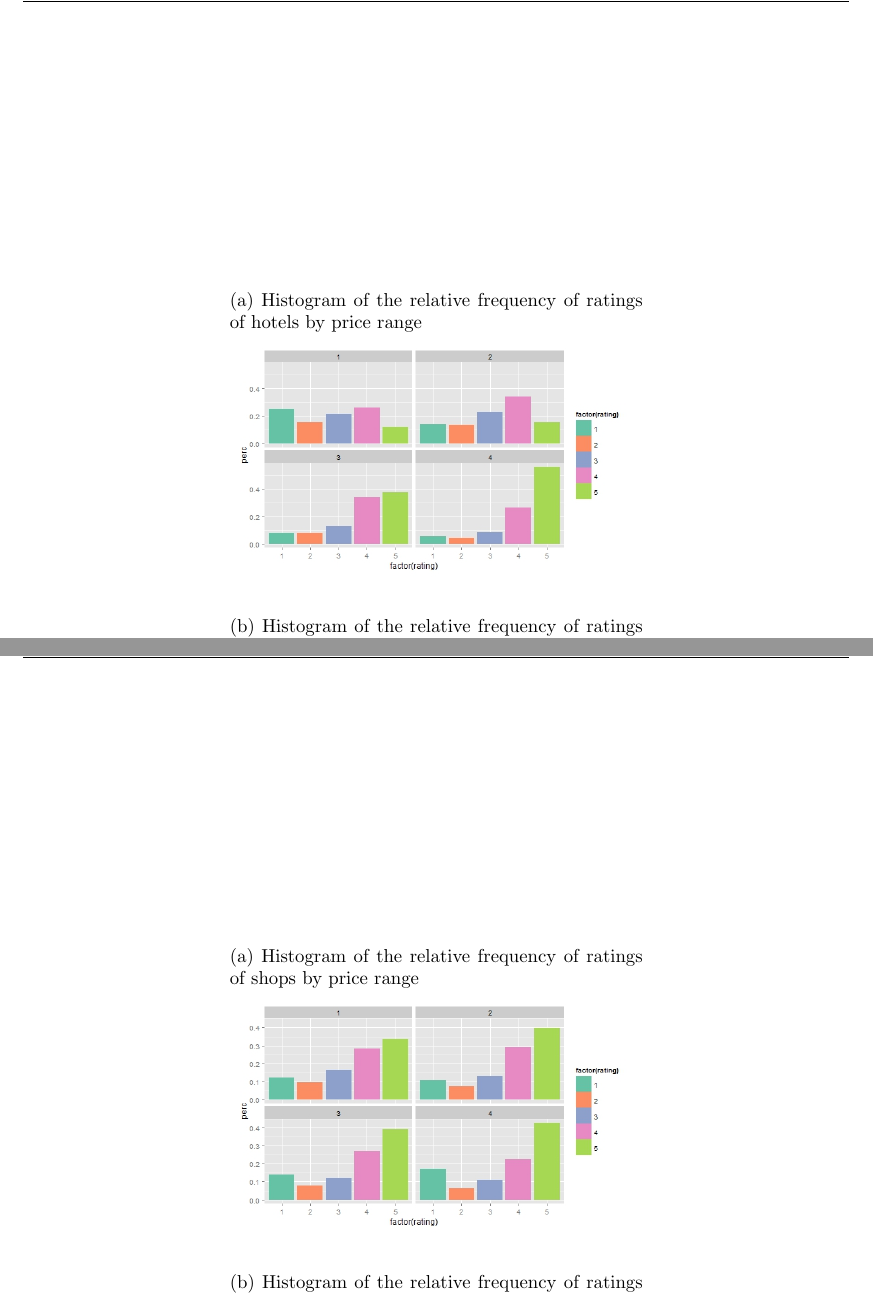
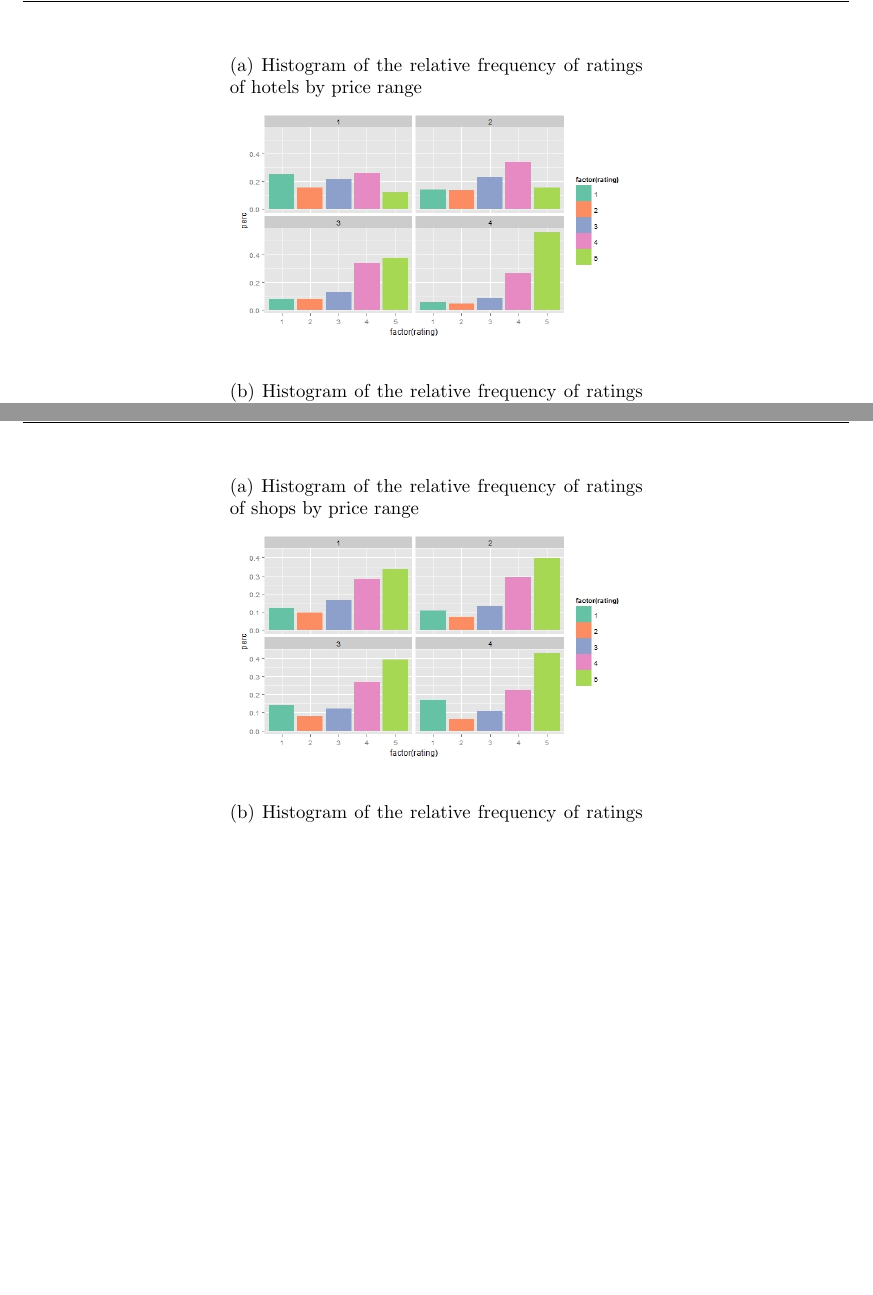
Before and after one commit to AkiraKaneshiro/STAT-579-Final-Project, a LaTeX paper (Paper/CompiledPaper.tex): two parts of pages 15 and 17 of 17 before the commit and two parts of pages 15 and 16 of 16 after it, joined at a grey line, cut so that both start at the same text, the shorter picture padded with empty space. Compiled offline with pdfLaTeX.

Commit message:
revised image layout

```diff
--- a/Paper/CompiledPaper.tex
+++ b/Paper/CompiledPaper.tex
@@ -280,7 +280,7 @@ Wifi does not seem to matter as well. Figure 12a shows the distribution of ratin
 
 Paying more for a better service might not be true outside the United States. The notion of “you get what you pay for” is clearly refuted by Figure 12b which shows the distribution of ratings by price range and region. While high-priced hotels are still rated higher than budget hotels in Arizona, Nevada and Wisconsin, the ratings of hotels in Edinburgh seem to be consistent across price levels. Perhaps European customers receive equal treatment regardless of how much they pay, whereas American customers have to pay more to get better treatment. Nevertheless, we cannot justify the claim without examining more data about American and European hotels.
 
-\begin{figure}
+\begin{figure}[h!]
 \centering
 \begin{subfigure}{.5\textwidth}
 	\centering
@@ -308,7 +308,7 @@ Figure 13a shows the distribution of the ratings by price range and availability
 
 Figure 13b shows another different trend in the distribution of ratings of retail stores in Edinburgh. While pricey stores still receive more polarized reviews than low-cost stores in three states, especially Arizona, the ratings of stores in Edinburgh are again consistent across price levels. Assuming that the demographics are the same everywhere, one could possibly say that quality is better reflected by price in European stores. This implies that the quality of an American product sometimes does not justify its price. Again, we cannot verify the statement without any more information.
 
-\begin{figure}
+\begin{figure}[h!]
 \centering
 \begin{subfigure}{.5\textwidth}
 	\centering
```
Also changed, not shown: Paper/CompiledPaper.pdf, 3 other files.
